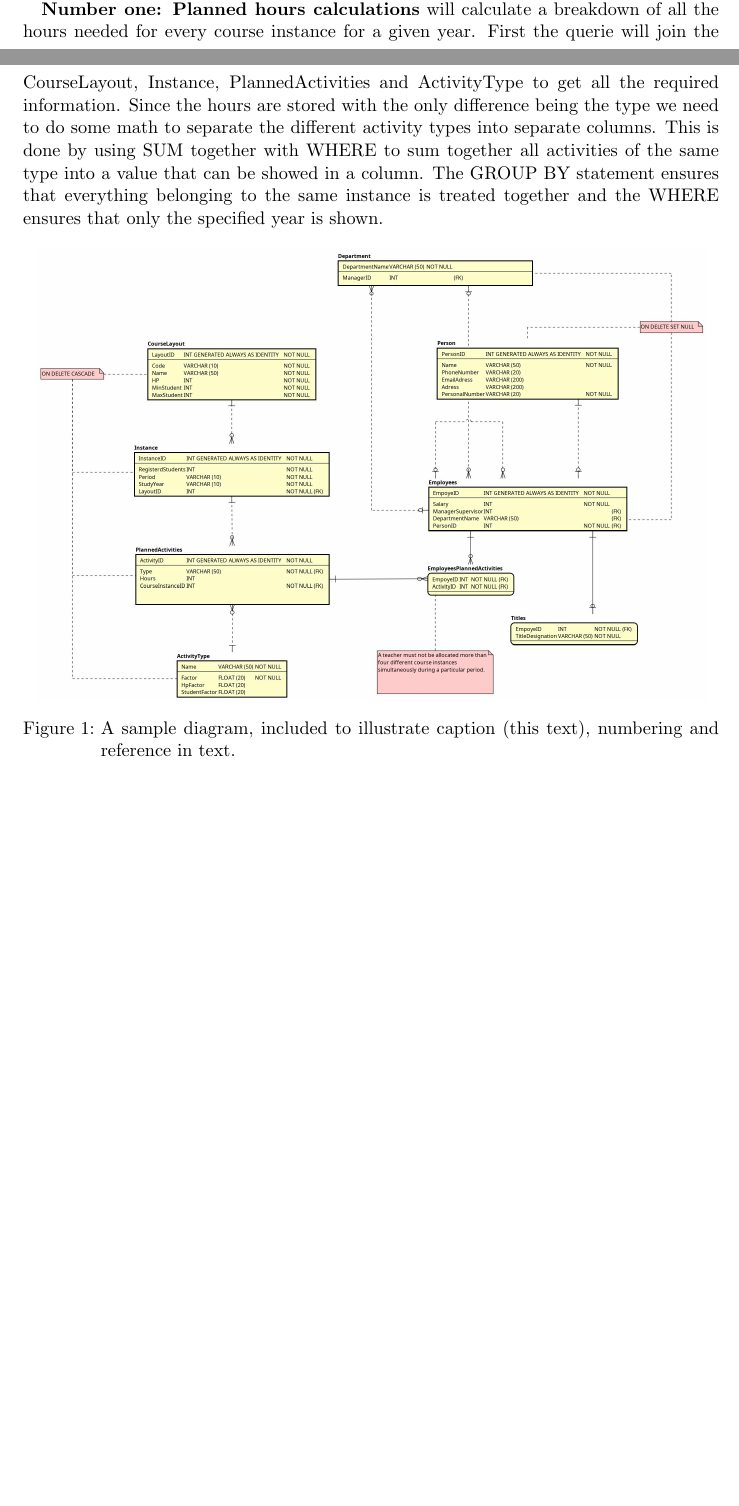
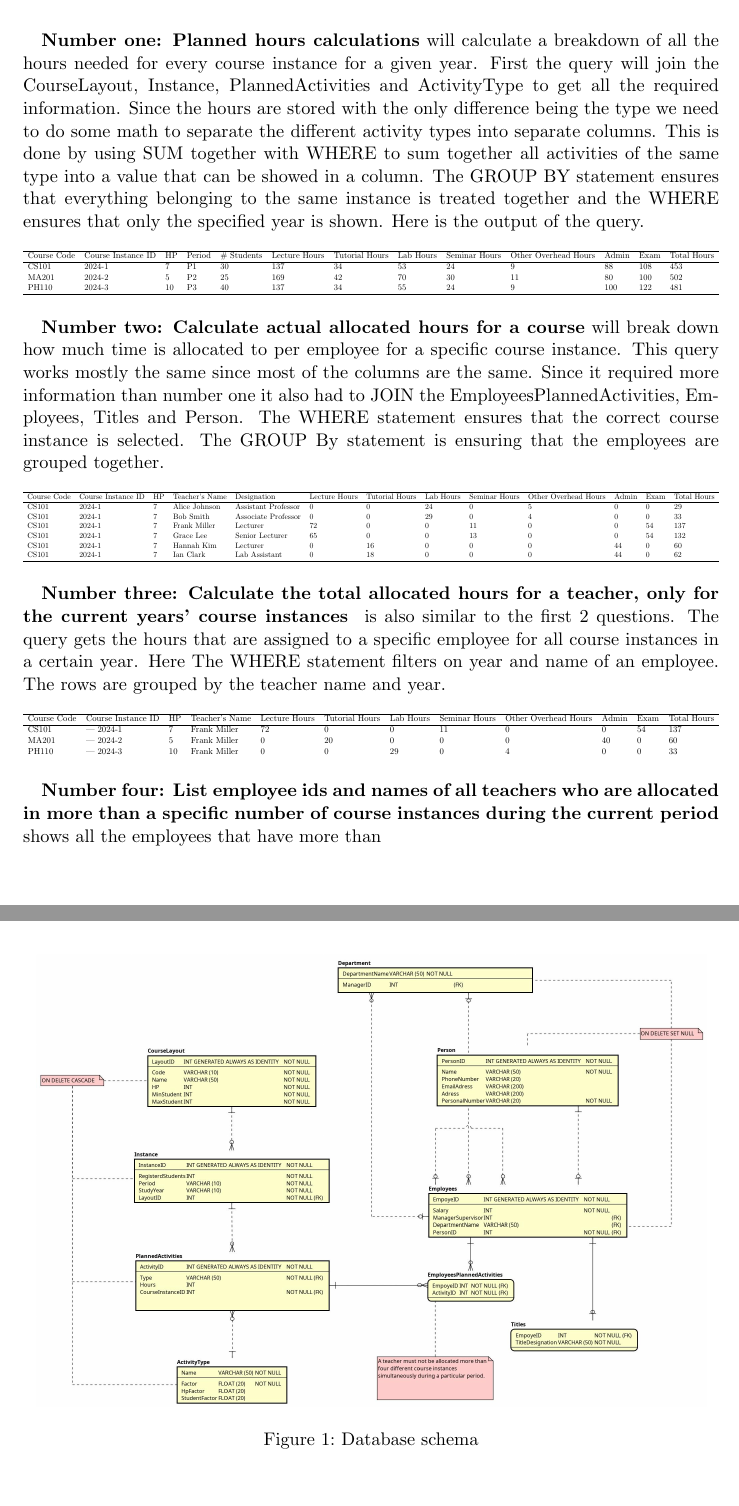
Before and after one commit to Sailet03/Seminar-IV1351-2025, a LaTeX document (Seminar2/iv1351-report-Seminar2.tex): two parts of pages 2 and 3 of 4 before the commit and two parts of pages 3 and 4 of 4 after it, joined at a grey line, cut so that both start at the same text, the shorter picture padded with empty space. Compiled offline with pdfLaTeX.

Commit message:
Fixes and Report progres

```diff
--- a/Seminar2/iv1351-report-Seminar2.tex
+++ b/Seminar2/iv1351-report-Seminar2.tex
@@ -7,6 +7,8 @@
 \usepackage{wrapfig}
 \usepackage{fancyvrb}
 \usepackage{fancyhdr}
+\usepackage{hyperref}
+
 \pagestyle{fancy}
 
 % Create header and footer
@@ -85,14 +87,64 @@ Explain how you worked when solving the tasks and how you evaluated that your so
 
 \textbf{The report must show that you have done the work yourself and that you have understood what you have done}, both of these goals are met by carefully explaining your solution here in the result chapter, and proving that it meets the requirements. \textit{State each requirement that is met} and explain \textit{how you met it}. Also include links to your code in your Git repository, and include also diagrams, see Figure \ref{fig:diag}, and other figures to illustrate your reasoning. All figures must be referenced in the text. Ask yourself if the solution is clearly explained, and if the reader will understand the application. What would you yourself want to know if you read about the application, is that included in the report? More specific instructions for the content can be found under each task on the Project page in Canvas.
 
-\textbf{Number one: Planned hours calculations} will calculate a breakdown of all the hours needed for every course instance for a given year. First the querie will join the CourseLayout, Instance, PlannedActivities and ActivityType to get all the required information. Since the hours are stored with the only difference being the type we need to do some math to separate the different activity types into separate columns. This is done by using SUM together with WHERE to sum together all activities of the same type into  a value that can be showed in a column. The GROUP BY statement ensures that everything belonging to the same instance is treated together and the WHERE ensures that only the specified year is shown.
 
+The queries are stored as Query.sql in \href{https://github.com/Sailet03/Seminar-IV1351-2025/tree/main/Seminar2}{github.com/Sailet03/Seminar-IV1351-2025}.
+
+\textbf{Number one: Planned hours calculations} will calculate a breakdown of all the hours needed for every course instance for a given year. First the query will join the CourseLayout, Instance, PlannedActivities and ActivityType to get all the required information. Since the hours are stored with the only difference being the type we need to do some math to separate the different activity types into separate columns. This is done by using SUM together with WHERE to sum together all activities of the same type into  a value that can be showed in a column. The GROUP BY statement ensures that everything belonging to the same instance is treated together and the WHERE ensures that only the specified year is shown. Here is the output of the query.
+
+
+\begin{table}[h]
+\resizebox{\textwidth}{!}{%
+\begin{tabular}{lllllllllllll}
+\hline
+Course Code & Course Instance ID & HP & Period & \# Students & Lecture Hours & Tutorial Hours & Lab Hours & Seminar Hours & Other Overhead Hours & Admin & Exam & Total Hours \\ \hline
+CS101 & 2024-1 & 7 & P1 & 30 & 137 & 34 & 53 & 24 & 9 & 88 & 108 & 453 \\
+MA201 & 2024-2 & 5 & P2 & 25 & 169 & 42 & 70 & 30 & 11 & 80 & 100 & 502 \\
+PH110 & 2024-3 & 10 & P3 & 40 & 137 & 34 & 55 & 24 & 9 & 100 & 122 & 481 \\ \hline
+\end{tabular}%
+}
+\end{table}
+
+
+\textbf{Number two: Calculate actual allocated hours for a course} will break down how much time is allocated to per employee for a specific course instance. This query works mostly the same since most of the columns are the same. Since it required more information than number one it also had to JOIN the EmployeesPlannedActivities, Employees, Titles and Person. The WHERE statement ensures that the correct course instance is selected. The GROUP By statement is ensuring that the employees are grouped together.
+
+\begin{table}[h]
+\resizebox{\textwidth}{!}{%
+\begin{tabular}{lllllllllllll}
+\hline
+Course Code & Course Instance ID & HP & Teacher's Name & Designation & Lecture Hours & Tutorial Hours & Lab Hours & Seminar Hours & Other Overhead Hours & Admin & Exam & Total Hours \\ \hline
+CS101 & 2024-1 & 7 & Alice Johnson & Assistant Professor & 0 & 0 & 24 & 0 & 5 & 0 & 0 & 29 \\
+CS101 & 2024-1 & 7 & Bob Smith & Associate Professor & 0 & 0 & 29 & 0 & 4 & 0 & 0 & 33 \\
+CS101 & 2024-1 & 7 & Frank Miller & Lecturer & 72 & 0 & 0 & 11 & 0 & 0 & 54 & 137 \\
+CS101 & 2024-1 & 7 & Grace Lee & Senior Lecturer & 65 & 0 & 0 & 13 & 0 & 0 & 54 & 132 \\
+CS101 & 2024-1 & 7 & Hannah Kim & Lecturer & 0 & 16 & 0 & 0 & 0 & 44 & 0 & 60 \\
+CS101 & 2024-1 & 7 & Ian Clark & Lab Assistant & 0 & 18 & 0 & 0 & 0 & 44 & 0 & 62 \\ \hline
+\end{tabular}%
+}
+\end{table}
+
+\textbf{Number three: Calculate the total allocated hours for a teacher, only for the current years’ course instances } is also similar to the first 2 questions. The query gets the hours that are assigned to a specific employee for all course instances in a certain year. Here The WHERE statement filters on year and name of an employee. The rows are grouped by the teacher name and year.
+
+\begin{table}[h]
+\resizebox{\textwidth}{!}{%
+\begin{tabular}{llllllllllll}
+\hline
+Course Code & Course Instance ID & HP & Teacher's Name & Lecture Hours & Tutorial Hours & Lab Hours & Seminar Hours & Other Overhead Hours & Admin & Exam & Total Hours \\ \hline
+CS101 & | 2024-1 & 7 & Frank Miller & 72 & 0 & 0 & 11 & 0 & 0 & 54 & 137 \\
+MA201 & | 2024-2 & 5 & Frank Miller & 0 & 20 & 0 & 0 & 0 & 40 & 0 & 60 \\
+PH110 & | 2024-3 & 10 & Frank Miller & 0 & 0 & 29 & 0 & 4 & 0 & 0 & 33
+\end{tabular}%
+}
+\end{table}
+
+
+\textbf{Number four: List employee ids and names of all teachers who are allocated in more than a specific number of course instances during the current period} shows all the employees that have more than
 
 
 \begin{figure}[h!]
   \begin{center}
     \includegraphics[scale=0.2]{ER Diagram0.jpg}
-    \caption{A sample diagram, included to illustrate caption (this text), numbering and reference in text.}
+    \caption{Database schema}
     \label{fig:diag}
   \end{center}
 \end{figure}
```
Also changed, not shown: Seminar2/iv1351-report-Seminar2.pdf, 2 other files.
